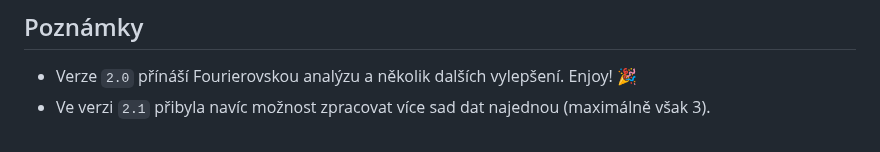
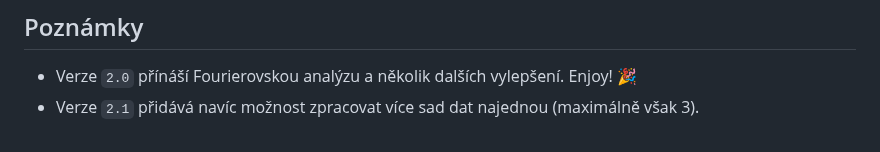
Before and after one commit to simons-implant/regrese, a Markdown page: navod.md, the part around the change. Rendered like a GitHub page.

Commit message:
Fix wording in version 2.1 description

```diff
--- a/navod.md
+++ b/navod.md
@@ -21,4 +21,4 @@ Nad grafem se zobrazuje legenda, ve které mohou být celkem 4 pojmy: `Data` ozn
 ## Poznámky
 
 - Verze `2.0` přínáší Fourierovskou analýzu a několik dalších vylepšení. Enjoy! 🎉
-- Ve verzi `2.1` přibyla navíc možnost zpracovat více sad dat najednou (maximálně však 3).
+- Verze `2.1` přidává navíc možnost zpracovat více sad dat najednou (maximálně však 3).
```
